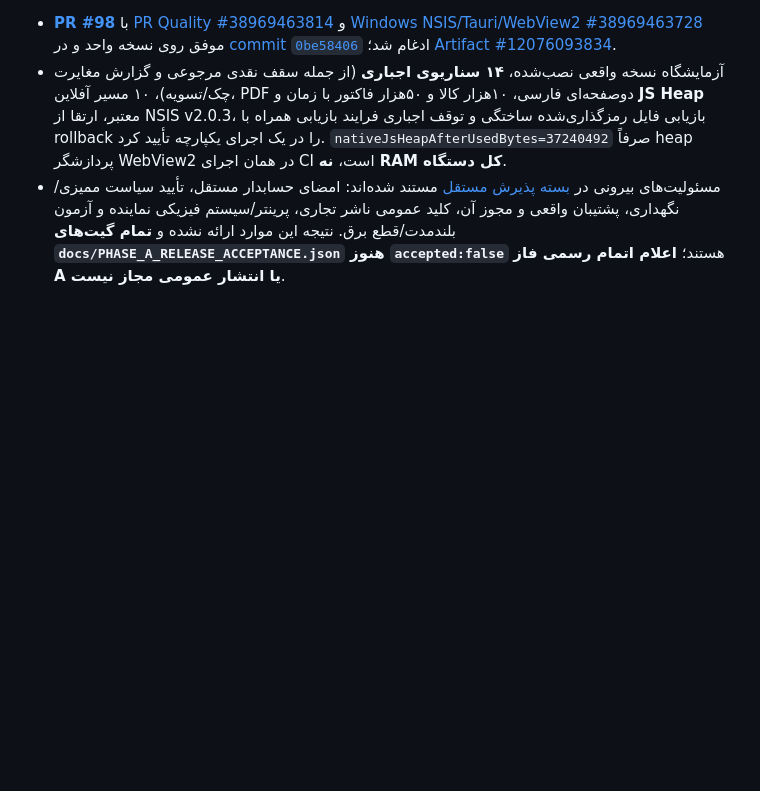
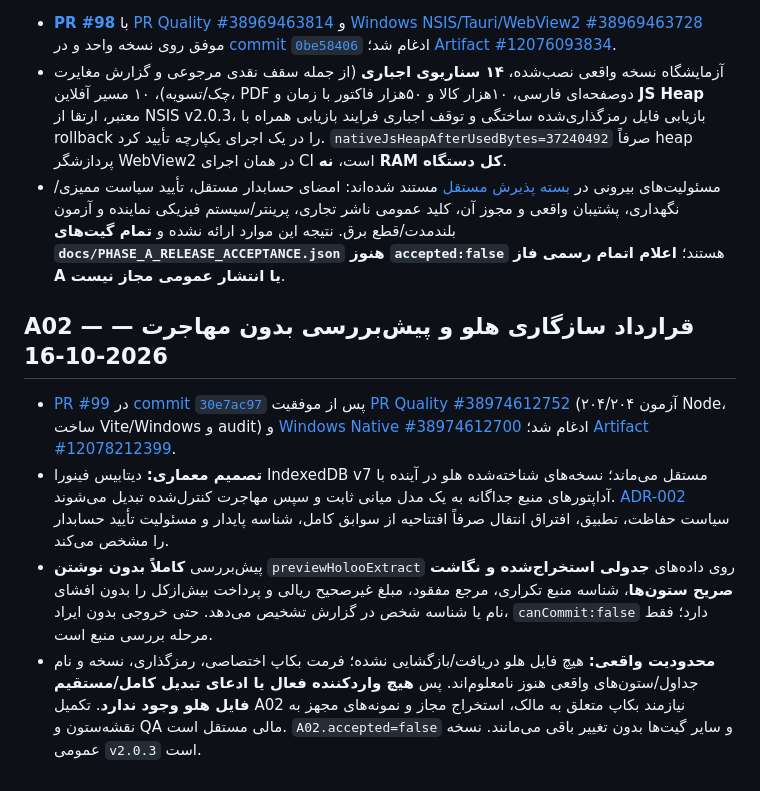
Before and after one commit to davoodmehraban89/Factor-easyPro, a Markdown page: PROJECT_STATUS.md, the part around the change. GitHub-like rendering; blank space fills up the shorter version.

Commit message:
docs(status): record verified A02 Holoo preflight and strict source-file limitations

```diff
--- a/PROJECT_STATUS.md
+++ b/PROJECT_STATUS.md
@@ -276,3 +276,11 @@
 - **[PR #98](https://github.com/davoodmehraban89/Factor-easyPro/pull/98)** با [PR Quality #38969463814](https://github.com/davoodmehraban89/Factor-easyPro/actions/runs/38969463814) و [Windows NSIS/Tauri/WebView2 #38969463728](https://github.com/davoodmehraban89/Factor-easyPro/actions/runs/38969463728) موفق روی نسخه واحد و در [commit `0be58406`](https://github.com/davoodmehraban89/Factor-easyPro/commit/0be5840609293ee8221a75f1c7dcfa4b35749d3f) ادغام شد؛ [Artifact #12076093834](https://github.com/davoodmehraban89/Factor-easyPro/actions/runs/38969463728/artifacts/12076093834).
 - آزمایشگاه نسخه واقعی نصب‌شده، **۱۴ سناریوی اجباری** (از جمله سقف نقدی مرجوعی و گزارش مغایرت چک/تسویه)، ۱۰ مسیر آفلاین، PDF دوصفحه‌ای فارسی، ۱۰هزار کالا و ۵۰هزار فاکتور با زمان و **JS Heap** معتبر، ارتقا از NSIS v2.0.3، بازیابی فایل رمزگذاری‌شده ساختگی و توقف اجباری فرایند بازیابی همراه با rollback را در یک اجرای یکپارچه تأیید کرد. `nativeJsHeapAfterUsedBytes=37240492` صرفاً heap پردازشگر WebView2 در همان اجرای CI است، **نه RAM کل دستگاه**.
 - مسئولیت‌های بیرونی در [بسته پذیرش مستقل](docs/PHASE_A_EXTERNAL_SIGNOFF_PACKET_FA.md) مستند شده‌اند: امضای حسابدار مستقل، تأیید سیاست ممیزی/نگهداری، پشتیبان واقعی و مجوز آن، کلید عمومی ناشر تجاری، پرینتر/سیستم فیزیکی نماینده و آزمون بلندمدت/قطع برق. نتیجه این موارد ارائه نشده و **تمام گیت‌های `docs/PHASE_A_RELEASE_ACCEPTANCE.json` هنوز `accepted:false`** هستند؛ **اعلام اتمام رسمی فاز A یا انتشار عمومی مجاز نیست**.
+
+
+## A02 — قرارداد سازگاری هلو و پیش‌بررسی بدون مهاجرت — 2026-10-16
+
+- [PR #99](https://github.com/davoodmehraban89/Factor-easyPro/pull/99) در [commit `30e7ac97`](https://github.com/davoodmehraban89/Factor-easyPro/commit/30e7ac9748fc7e8a93ff5e7e7a6aba1804a8bcad) پس از موفقیت [PR Quality #38974612752](https://github.com/davoodmehraban89/Factor-easyPro/actions/runs/38974612752) (۲۰۴/۲۰۴ آزمون Node، ساخت Vite/Windows و audit) و [Windows Native #38974612700](https://github.com/davoodmehraban89/Factor-easyPro/actions/runs/38974612700) ادغام شد؛ [Artifact #12078212399](https://github.com/davoodmehraban89/Factor-easyPro/actions/runs/38974612700/artifacts/12078212399).
+- **تصمیم معماری:** دیتابیس فینورا IndexedDB v7 مستقل می‌ماند؛ نسخه‌های شناخته‌شده هلو در آینده با آداپتورهای منبع جداگانه به یک مدل میانی ثابت و سپس مهاجرت کنترل‌شده تبدیل می‌شوند. [ADR-002](docs/adr/ADR-002-holoo-migration-compatibility-fa.md) سیاست حفاظت، تطبیق، افتراق انتقال صرفاً افتتاحیه از سوابق کامل، شناسه پایدار و مسئولیت تأیید حسابدار را مشخص می‌کند.
+- پیش‌بررسی **کاملاً بدون نوشتن** `previewHolooExtract` روی داده‌های **جدولی استخراج‌شده و نگاشت صریح ستون‌ها**، شناسه منبع تکراری، مرجع مفقود، مبلغ غیرصحیح ریالی و پرداخت بیش‌ازکل را بدون افشای نام یا شناسه شخص در گزارش تشخیص می‌دهد. حتی خروجی بدون ایراد، `canCommit:false` دارد؛ فقط مرحله بررسی منبع است.
+- **محدودیت واقعی:** هیچ فایل هلو دریافت/بازگشایی نشده؛ فرمت بکاپ اختصاصی، رمزگذاری، نسخه و نام جداول/ستون‌های واقعی هنوز نامعلوم‌اند. پس **هیچ واردکننده فعال یا ادعای تبدیل کامل/مستقیم فایل هلو وجود ندارد**. تکمیل A02 نیازمند بکاپ متعلق به مالک، استخراج مجاز و نمونه‌های مجهز به نقشه‌ستون و QA مالی مستقل است. `A02.accepted=false` و سایر گیت‌ها بدون تغییر باقی می‌مانند. نسخه عمومی `v2.0.3` است.
```
